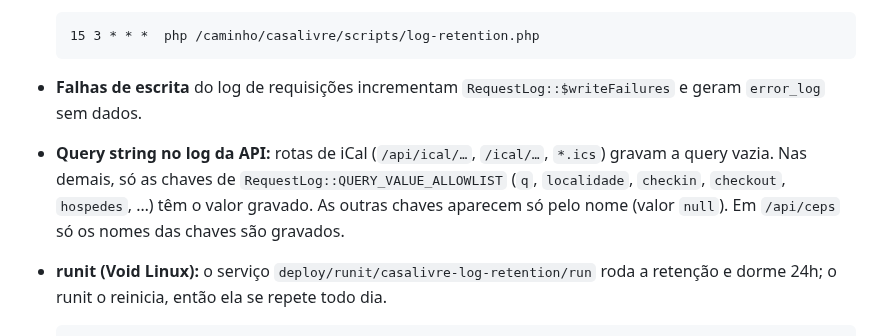
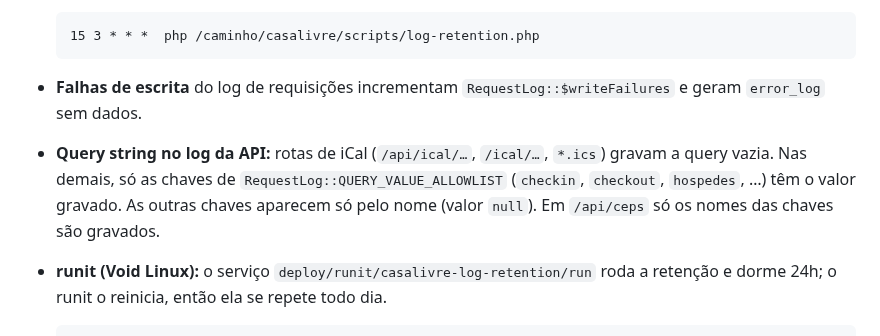
Before and after one commit to rieiro/casalivre, a Markdown page: README.md, the part around the change. Rendered like a GitHub page.

Commit message:
README: q and localidade are no longer on the request-log value allowlist

````diff
--- a/README.md
+++ b/README.md
@@ -114,7 +114,7 @@ php scripts/run-casos-de-teste.php
   15 3 * * *  php /caminho/casalivre/scripts/log-retention.php
   ```
 - **Falhas de escrita** do log de requisições incrementam `RequestLog::$writeFailures` e geram `error_log` sem dados.
-- **Query string no log da API:** rotas de iCal (`/api/ical/…`, `/ical/…`, `*.ics`) gravam a query vazia. Nas demais, só as chaves de `RequestLog::QUERY_VALUE_ALLOWLIST` (`q`, `localidade`, `checkin`, `checkout`, `hospedes`, …) têm o valor gravado. As outras chaves aparecem só pelo nome (valor `null`). Em `/api/ceps` só os nomes das chaves são gravados.
+- **Query string no log da API:** rotas de iCal (`/api/ical/…`, `/ical/…`, `*.ics`) gravam a query vazia. Nas demais, só as chaves de `RequestLog::QUERY_VALUE_ALLOWLIST` (`checkin`, `checkout`, `hospedes`, …) têm o valor gravado. As outras chaves aparecem só pelo nome (valor `null`). Em `/api/ceps` só os nomes das chaves são gravados.
 - **runit (Void Linux):** o serviço `deploy/runit/casalivre-log-retention/run` roda a retenção e dorme 24h; o runit o reinicia, então ela se repete todo dia.
 
   ```
````
